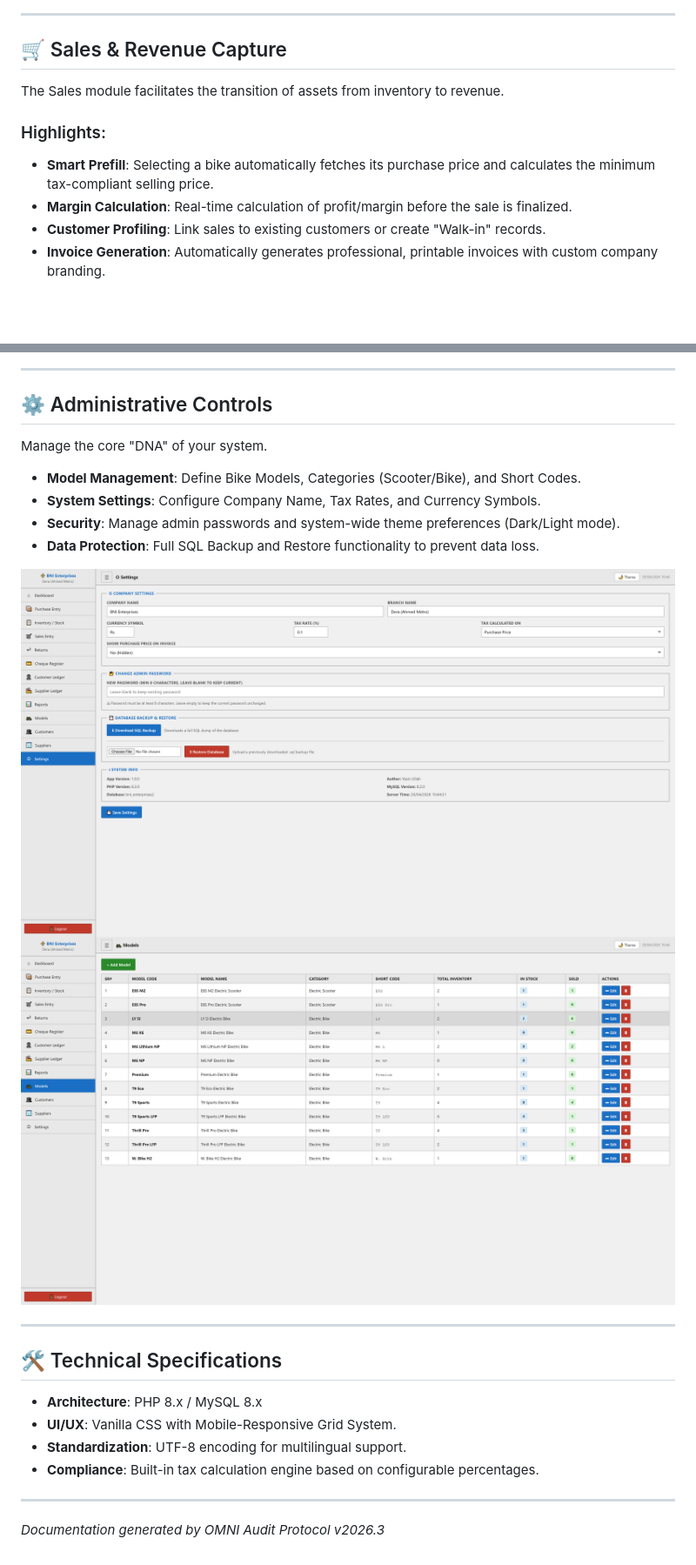
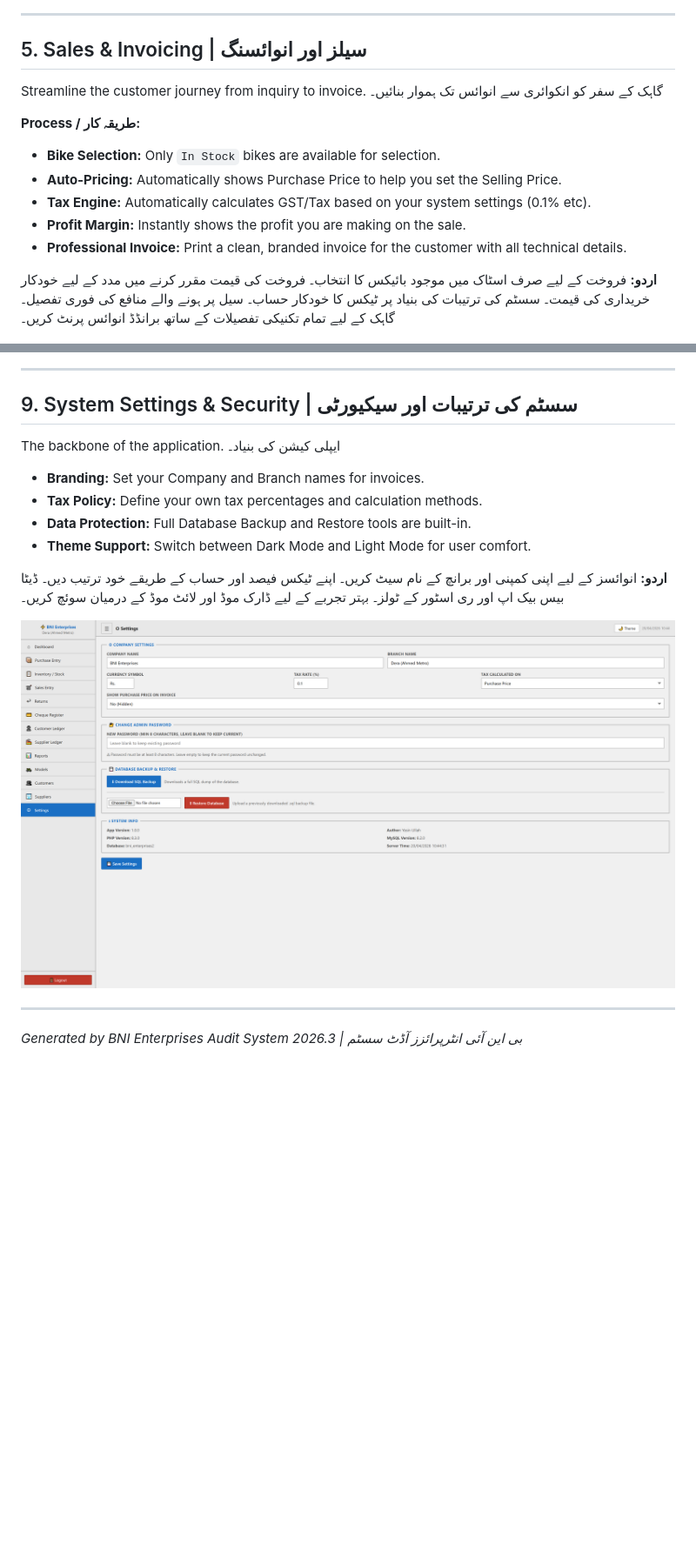
Before and after one commit to yasinULLAH/inventory, a Markdown page: audit_assets/README.md, 2 parts joined by grey strips. Shown at 87% size. Drawn GitHub-style; blank space fills up the shorter version.

```diff
--- a/audit_assets/README.md
+++ b/audit_assets/README.md
@@ -65,13 +77,17 @@ The heart of the system, the Inventory module, provides a granular view of every
 
 ---
 
-## 🛒 Sales & Revenue Capture
-The Sales module facilitates the transition of assets from inventory to revenue.
+## 5. Sales & Invoicing | سیلز اور انوائسنگ
+Streamline the customer journey from inquiry to invoice.
+گاہک کے سفر کو انکوائری سے انوائس تک ہموار بنائیں۔
 
-### Highlights:
-- **Smart Prefill**: Selecting a bike automatically fetches its purchase price and calculates the minimum tax-compliant selling price.
-- **Margin Calculation**: Real-time calculation of profit/margin before the sale is finalized.
-- **Customer Profiling**: Link sales to existing customers or create "Walk-in" records.
-- **Invoice Generation**: Automatically generates professional, printable invoices with custom company branding.
+**Process / طریقہ کار:**
+- **Bike Selection:** Only `In Stock` bikes are available for selection.
+- **Auto-Pricing:** Automatically shows Purchase Price to help you set the Selling Price.
+- **Tax Engine:** Automatically calculates GST/Tax based on your system settings (0.1% etc).
+- **Profit Margin:** Instantly shows the profit you are making on the sale.
+- **Professional Invoice:** Print a clean, branded invoice for the customer with all technical details.
+
+**اردو:** فروخت کے لیے صرف اسٹاک میں موجود بائیکس کا انتخاب۔ فروخت کی قیمت مقرر کرنے میں مدد کے لیے خودکار خریداری کی قیمت۔ سسٹم کی ترتیبات کی بنیاد پر ٹیکس کا خودکار حساب۔ سیل پر ہونے والے منافع کی فوری تفصیل۔ گاہک کے لیے تمام تکنیکی تفصیلات کے ساتھ برانڈڈ انوائس پرنٹ کریں۔
 
 ![Sales Entry](screenshots/sale.png)
@@ -119,24 +140,18 @@ Comprehensive reporting tools for data-driven decision making.
 
 ---
 
-## ⚙ Administrative Controls
-Manage the core "DNA" of your system.
+## 9. System Settings & Security | سسٹم کی ترتیبات اور سیکیورٹی
+The backbone of the application.
+ایپلی کیشن کی بنیاد۔
 
-- **Model Management**: Define Bike Models, Categories (Scooter/Bike), and Short Codes.
-- **System Settings**: Configure Company Name, Tax Rates, and Currency Symbols.
-- **Security**: Manage admin passwords and system-wide theme preferences (Dark/Light mode).
-- **Data Protection**: Full SQL Backup and Restore functionality to prevent data loss.
+- **Branding:** Set your Company and Branch names for invoices.
+- **Tax Policy:** Define your own tax percentages and calculation methods.
+- **Data Protection:** Full Database Backup and Restore tools are built-in.
+- **Theme Support:** Switch between Dark Mode and Light Mode for user comfort.
 
-![Settings](screenshots/settings.png)
-![Models Management](screenshots/models.png)
+**اردو:** انوائسز کے لیے اپنی کمپنی اور برانچ کے نام سیٹ کریں۔ اپنے ٹیکس فیصد اور حساب کے طریقے خود ترتیب دیں۔ ڈیٹا بیس بیک اپ اور ری اسٹور کے ٹولز۔ بہتر تجربے کے لیے ڈارک موڈ اور لائٹ موڈ کے درمیان سوئچ کریں۔
+
+![Settings Page](screenshots/settings.png)
 
 ---
-
-## 🛠 Technical Specifications
-- **Architecture**: PHP 8.x / MySQL 8.x
-- **UI/UX**: Vanilla CSS with Mobile-Responsive Grid System.
-- **Standardization**: UTF-8 encoding for multilingual support.
-- **Compliance**: Built-in tax calculation engine based on configurable percentages.
-
----
-*Documentation generated by OMNI Audit Protocol v2026.3*
+*Generated by BNI Enterprises Audit System 2026.3 | بی این آئی انٹرپرائزز آڈٹ سسٹم*
```
Also changed, not shown: other parts of audit_assets/README.md (+80 -63 lines).
